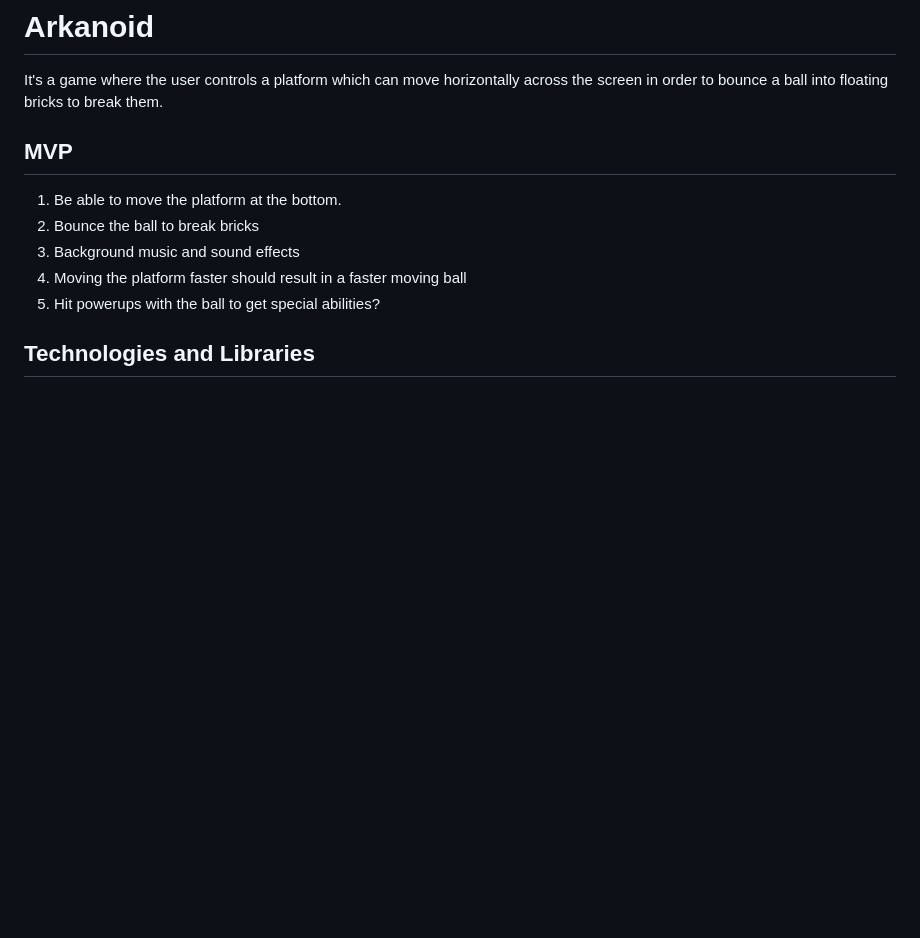
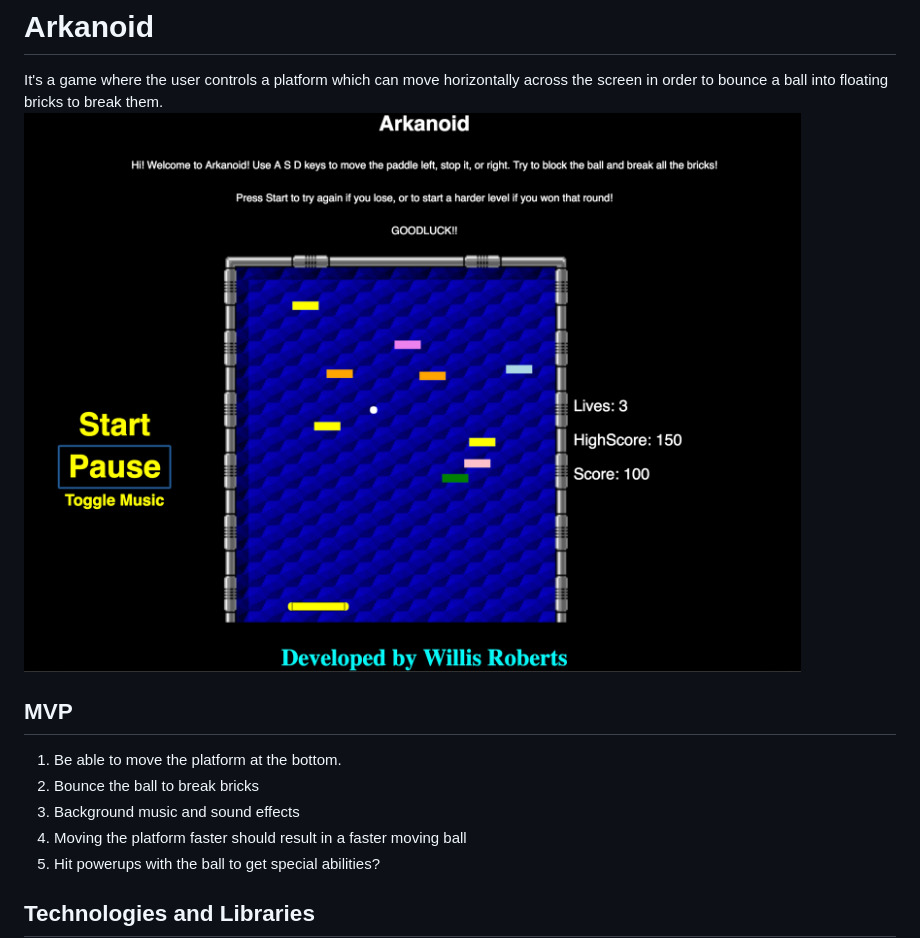
Before and after one commit to Raynor49/Arkanoid, a Markdown page: README.md, the part around the change. GitHub-like rendering; pictures changed too: assets/ArkanoidImg.png (added); blank space fills up the shorter version.

Commit message:
screenshot of gameplay

```diff
--- a/README.md
+++ b/README.md
@@ -1,6 +1,6 @@
 # Arkanoid
 It's a game where the user controls a platform which can move horizontally across the screen in order to bounce a ball into floating bricks to break them.
-
+![Arkanoid Img](https://github.com/Raynor49/Arkanoid/blob/master/assets/ArkanoidImg.png)
 
 ## MVP
 
```
